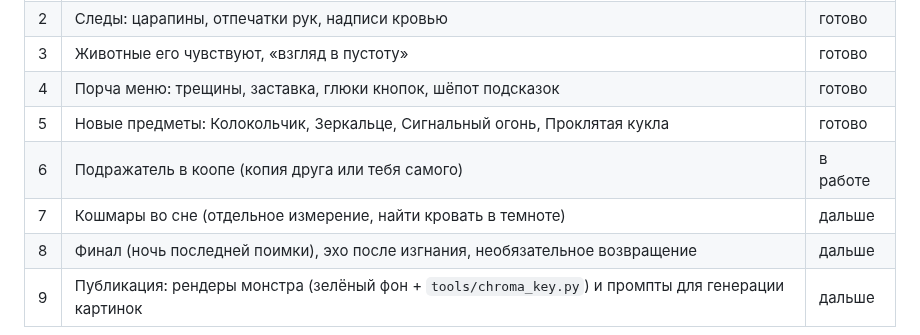
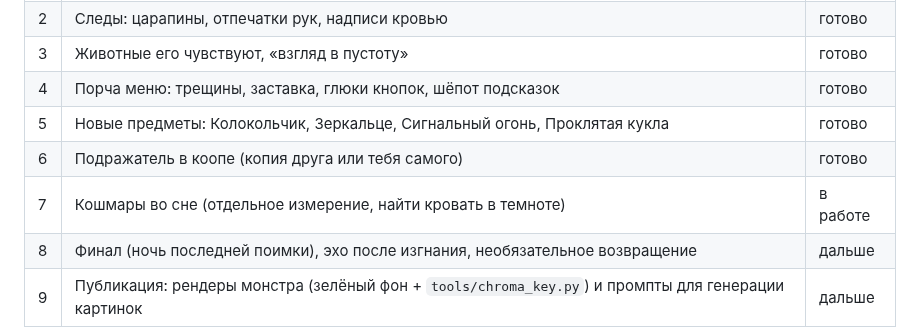
Before and after one commit to LaroPam/horror_ver1, a Markdown page: docs/DEVELOPMENT.md, the part around the change. Drawn GitHub-style.

```diff
--- a/docs/DEVELOPMENT.md
+++ b/docs/DEVELOPMENT.md
@@ -22,8 +22,8 @@
 | 3 | Животные его чувствуют, «взгляд в пустоту» | готово |
 | 4 | Порча меню: трещины, заставка, глюки кнопок, шёпот подсказок | готово |
 | 5 | Новые предметы: Колокольчик, Зеркальце, Сигнальный огонь, Проклятая кукла | готово |
-| 6 | Подражатель в коопе (копия друга или тебя самого) | в работе |
-| 7 | Кошмары во сне (отдельное измерение, найти кровать в темноте) | дальше |
+| 6 | Подражатель в коопе (копия друга или тебя самого) | готово |
+| 7 | Кошмары во сне (отдельное измерение, найти кровать в темноте) | в работе |
 | 8 | Финал (ночь последней поимки), эхо после изгнания, необязательное возвращение | дальше |
 | 9 | Публикация: рендеры монстра (зелёный фон + `tools/chroma_key.py`) и промпты для генерации картинок | дальше |
 
```
Also changed, not shown: README.md (+7 -1 lines), docs/screenshots/mimic.png (added), 10 other files.
